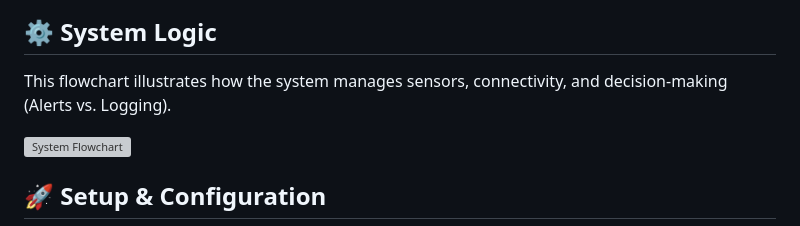
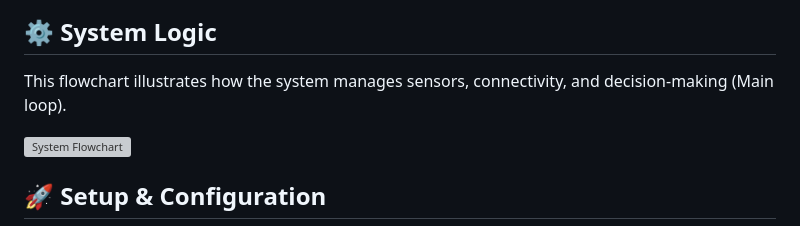
Before and after one commit to Abdelaziz-hassan-Dev/ESP32_Project, a Markdown page: README.md, the part around the change. Drawn GitHub-style; grey boxes are pictures that could not be loaded.

```diff
--- a/README.md
+++ b/README.md
@@ -25,7 +25,7 @@
 ![Wiring Diagram](assets/wiring_diagram.jpg)
 
 ## ⚙️ System Logic
-This flowchart illustrates how the system manages sensors, connectivity, and decision-making (Alerts vs. Logging).
+This flowchart illustrates how the system manages sensors, connectivity, and decision-making (Main loop).
 
 ![System Flowchart](assets/system_flowchart.svg)
 
```
